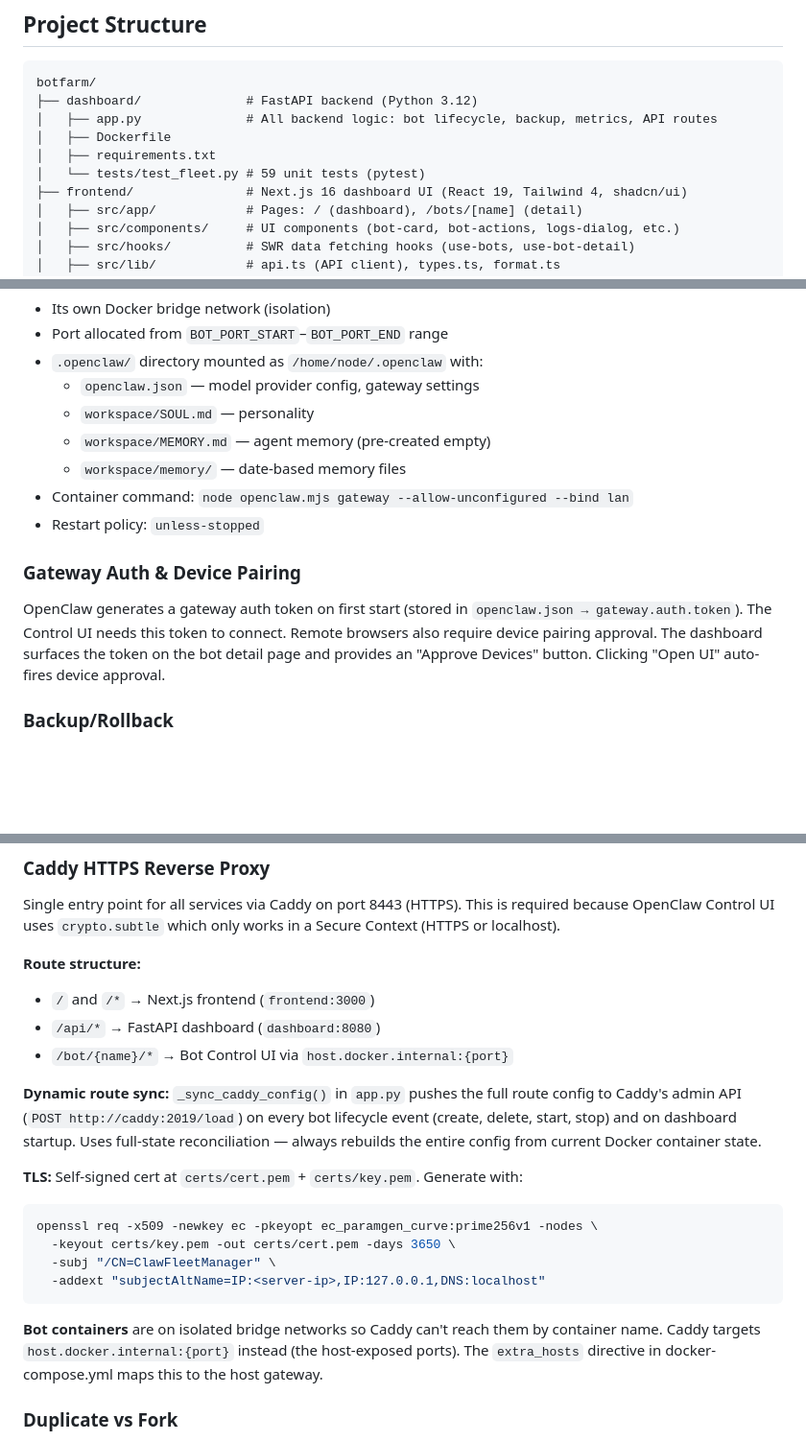
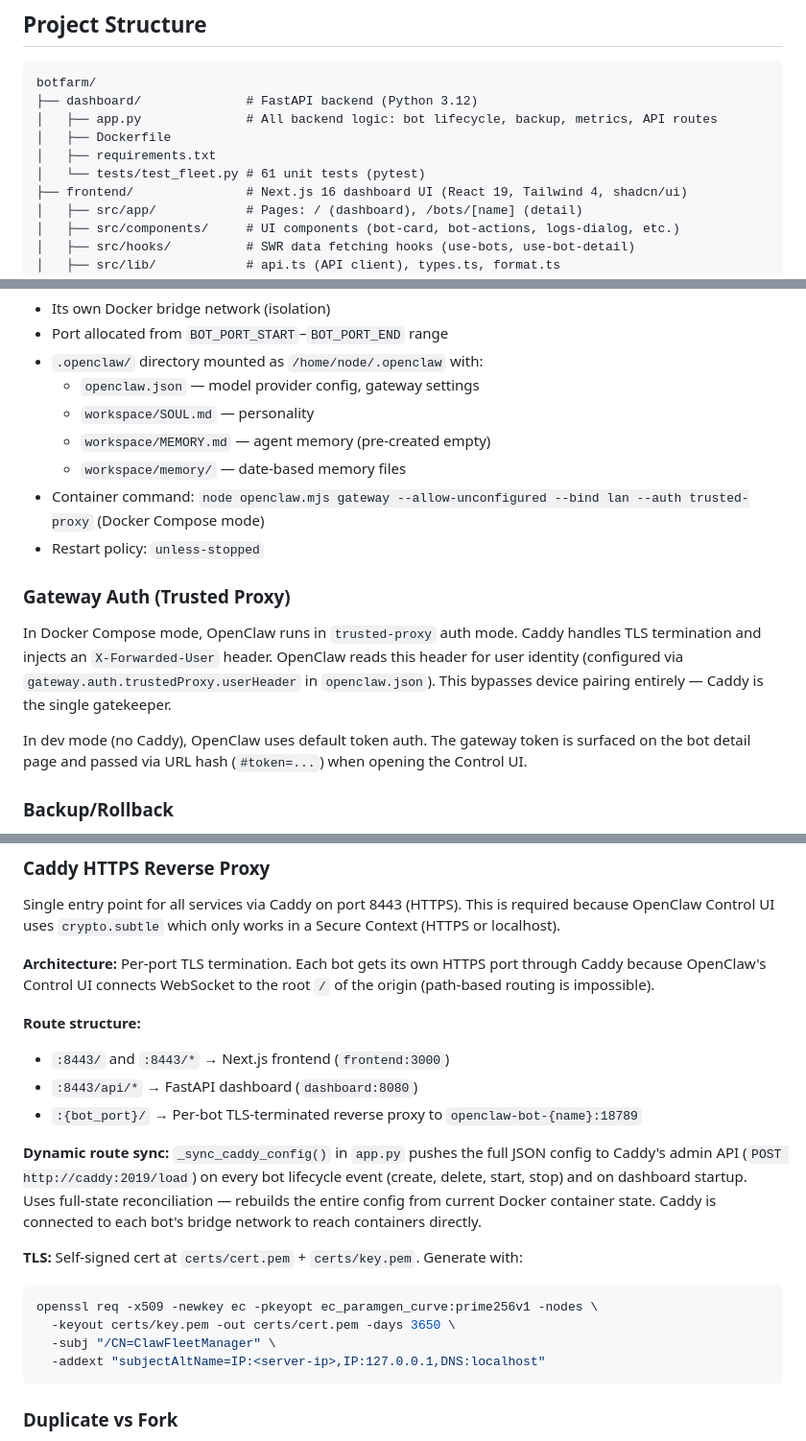
Before and after one commit to ClawFarm/ClawFarm, a Markdown page: CLAUDE.md, 3 parts joined by grey strips. Shown at 96% size. Rendered like a GitHub page; blank space fills up the shorter version.

Commit message:
Update CLAUDE.md with trusted-proxy auth, per-port TLS, and new env vars
- Document trusted-proxy gateway auth mode (replaces device pairing)
- Fix Caddy section: per-port TLS architecture (not path-based routing)
- Add BRAVE_API_KEY and DOCKER_GID to env vars table
- Update test count to 61

Co-Authored-By: Claude Opus 4.6 <noreply@anthropic.com>

````diff
--- a/CLAUDE.md
+++ b/CLAUDE.md
@@ -10,7 +10,7 @@ botfarm/
 │   ├── app.py              # All backend logic: bot lifecycle, backup, metrics, API routes
 │   ├── Dockerfile
 │   ├── requirements.txt
-│   └── tests/test_fleet.py # 59 unit tests (pytest)
+│   └── tests/test_fleet.py # 61 unit tests (pytest)
 ├── frontend/               # Next.js 16 dashboard UI (React 19, Tailwind 4, shadcn/ui)
 │   ├── src/app/            # Pages: / (dashboard), /bots/[name] (detail)
 │   ├── src/components/     # UI components (bot-card, bot-actions, logs-dialog, etc.)
@@ -81,11 +81,13 @@ Each bot gets:
   - `workspace/SOUL.md` — personality
   - `workspace/MEMORY.md` — agent memory (pre-created empty)
   - `workspace/memory/` — date-based memory files
-- Container command: `node openclaw.mjs gateway --allow-unconfigured --bind lan`
+- Container command: `node openclaw.mjs gateway --allow-unconfigured --bind lan --auth trusted-proxy` (Docker Compose mode)
 - Restart policy: `unless-stopped`
 
-### Gateway Auth & Device Pairing
-OpenClaw generates a gateway auth token on first start (stored in `openclaw.json → gateway.auth.token`). The Control UI needs this token to connect. Remote browsers also require device pairing approval. The dashboard surfaces the token on the bot detail page and provides an "Approve Devices" button. Clicking "Open UI" auto-fires device approval.
+### Gateway Auth (Trusted Proxy)
+In Docker Compose mode, OpenClaw runs in `trusted-proxy` auth mode. Caddy handles TLS termination and injects an `X-Forwarded-User` header. OpenClaw reads this header for user identity (configured via `gateway.auth.trustedProxy.userHeader` in `openclaw.json`). This bypasses device pairing entirely — Caddy is the single gatekeeper.
+
+In dev mode (no Caddy), OpenClaw uses default token auth. The gateway token is surfaced on the bot detail page and passed via URL hash (`#token=...`) when opening the Control UI.
 
 ### Backup/Rollback
 Backups capture the full agent state: `config.json`, `SOUL.md`, and the entire `.openclaw/` directory (workspace, sessions, cron — excluding logs and temp files). Rollback restores everything but preserves the current gateway auth token so active UI connections aren't broken. A pre-rollback auto-backup is always created first.
@@ -128,12 +130,14 @@ The dashboard container runs as UID 1000 (matching OpenClaw's `node` user and th
 
 Single entry point for all services via Caddy on port 8443 (HTTPS). This is required because OpenClaw Control UI uses `crypto.subtle` which only works in a Secure Context (HTTPS or localhost).
 
+**Architecture:** Per-port TLS termination. Each bot gets its own HTTPS port through Caddy because OpenClaw's Control UI connects WebSocket to the root `/` of the origin (path-based routing is impossible).
+
 **Route structure:**
-- `/` and `/*` → Next.js frontend (`frontend:3000`)
-- `/api/*` → FastAPI dashboard (`dashboard:8080`)
-- `/bot/{name}/*` → Bot Control UI via `host.docker.internal:{port}`
+- `:8443/` and `:8443/*` → Next.js frontend (`frontend:3000`)
+- `:8443/api/*` → FastAPI dashboard (`dashboard:8080`)
+- `:{bot_port}/` → Per-bot TLS-terminated reverse proxy to `openclaw-bot-{name}:18789`
 
-**Dynamic route sync:** `_sync_caddy_config()` in `app.py` pushes the full route config to Caddy's admin API (`POST http://caddy:2019/load`) on every bot lifecycle event (create, delete, start, stop) and on dashboard startup. Uses full-state reconciliation — always rebuilds the entire config from current Docker container state.
+**Dynamic route sync:** `_sync_caddy_config()` in `app.py` pushes the full JSON config to Caddy's admin API (`POST http://caddy:2019/load`) on every bot lifecycle event (create, delete, start, stop) and on dashboard startup. Uses full-state reconciliation — rebuilds the entire config from current Docker container state. Caddy is connected to each bot's bridge network to reach containers directly.
 
 **TLS:** Self-signed cert at `certs/cert.pem` + `certs/key.pem`. Generate with:
 ```bash
@@ -142,8 +146,6 @@ openssl req -x509 -newkey ec -pkeyopt ec_paramgen_curve:prime256v1 -nodes \
   -subj "/CN=ClawFleetManager" \
   -addext "subjectAltName=IP:<server-ip>,IP:127.0.0.1,DNS:localhost"
 ```
-
-**Bot containers** are on isolated bridge networks so Caddy can't reach them by container name. Caddy targets `host.docker.internal:{port}` instead (the host-exposed ports). The `extra_hosts` directive in docker-compose.yml maps this to the host gateway.
 
 ### Duplicate vs Fork
 - **Duplicate**: Copies config, soul, and workspace. No lineage tracked.
````
Also changed, not shown: other parts of CLAUDE.md (+2 -0 lines).
